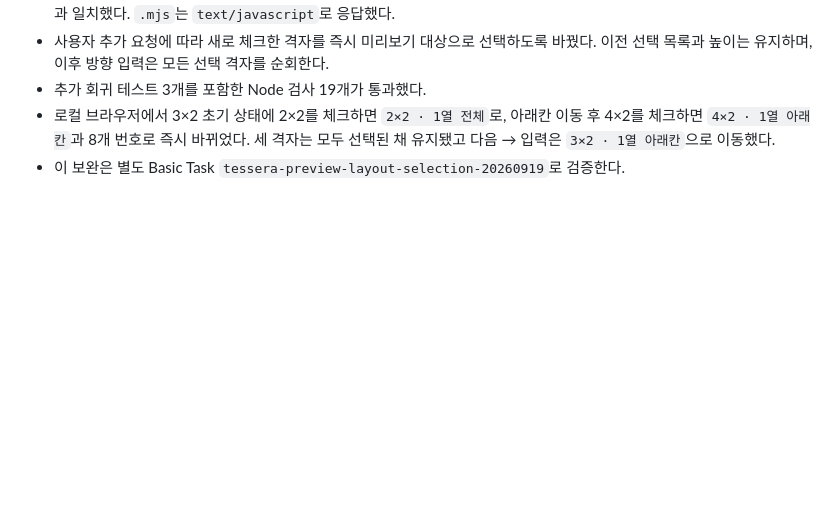
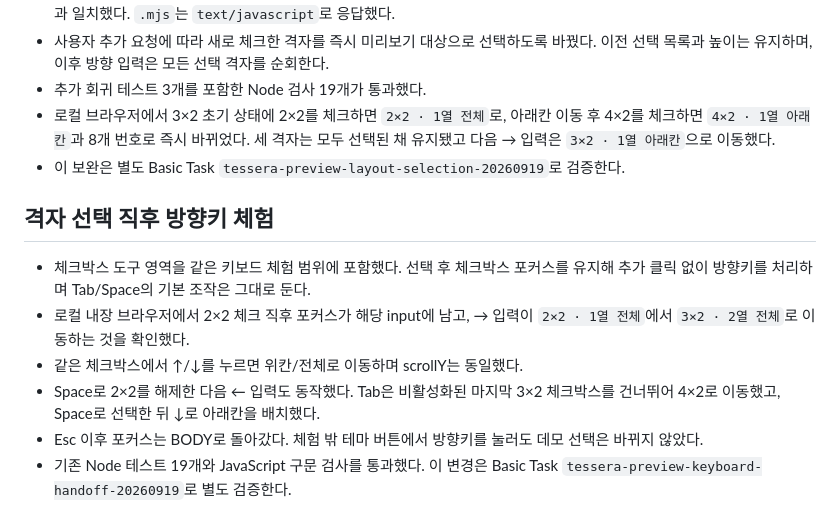
Before and after one commit to jgoneit/tessera, a Markdown page: docs/landing-page-validation.md, the part around the change. Drawn GitHub-style; blank space fills up the shorter version.

```diff
--- a/docs/landing-page-validation.md
+++ b/docs/landing-page-validation.md
@@ -77,3 +77,17 @@ Safari/Chrome 별도 브라우저와 VoiceOver 직접 조작은 수행하지 않
   아래칸 이동 후 4×2를 체크하면 `4×2 · 1열 아래칸`과 8개 번호로 즉시 바뀌었다.
   세 격자는 모두 선택된 채 유지됐고 다음 → 입력은 `3×2 · 1열 아래칸`으로 이동했다.
 - 이 보완은 별도 Basic Task `tessera-preview-layout-selection-20260919`로 검증한다.
+
+## 격자 선택 직후 방향키 체험
+
+- 체크박스 도구 영역을 같은 키보드 체험 범위에 포함했다. 선택 후 체크박스 포커스를
+  유지해 추가 클릭 없이 방향키를 처리하며 Tab/Space의 기본 조작은 그대로 둔다.
+- 로컬 내장 브라우저에서 2×2 체크 직후 포커스가 해당 input에 남고, → 입력이
+  `2×2 · 1열 전체`에서 `3×2 · 2열 전체`로 이동하는 것을 확인했다.
+- 같은 체크박스에서 ↑/↓를 누르면 위칸/전체로 이동하며 scrollY는 동일했다.
+- Space로 2×2를 해제한 다음 ← 입력도 동작했다. Tab은 비활성화된 마지막
+  3×2 체크박스를 건너뛰어 4×2로 이동했고, Space로 선택한 뒤 ↓로 아래칸을 배치했다.
+- Esc 이후 포커스는 BODY로 돌아갔다. 체험 밖 테마 버튼에서 방향키를 눌러도
+  데모 선택은 바뀌지 않았다.
+- 기존 Node 테스트 19개와 JavaScript 구문 검사를 통과했다. 이 변경은
+  Basic Task `tessera-preview-keyboard-handoff-20260919`로 별도 검증한다.
```
Also changed, not shown: website/README.md (+3 -1 lines).
